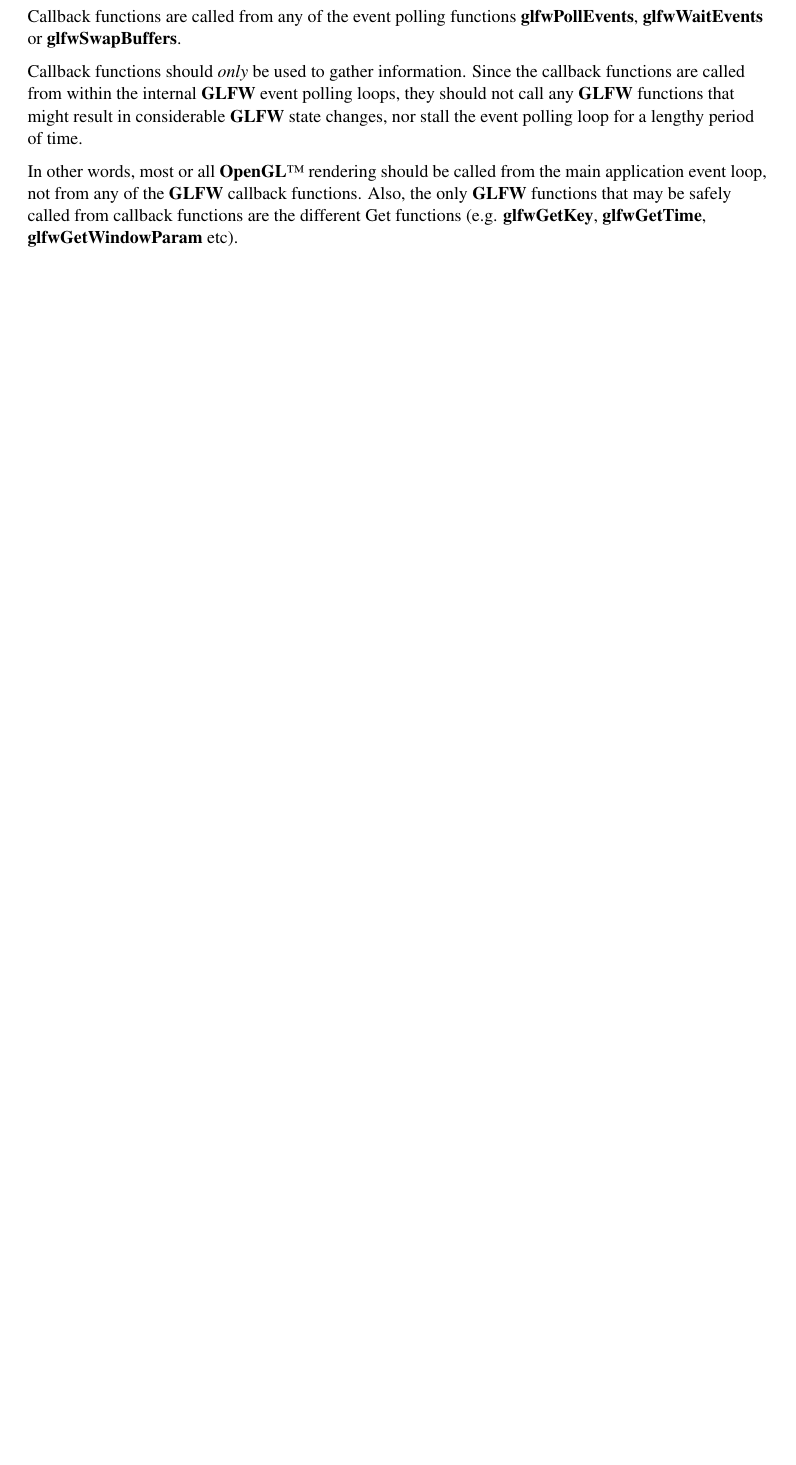
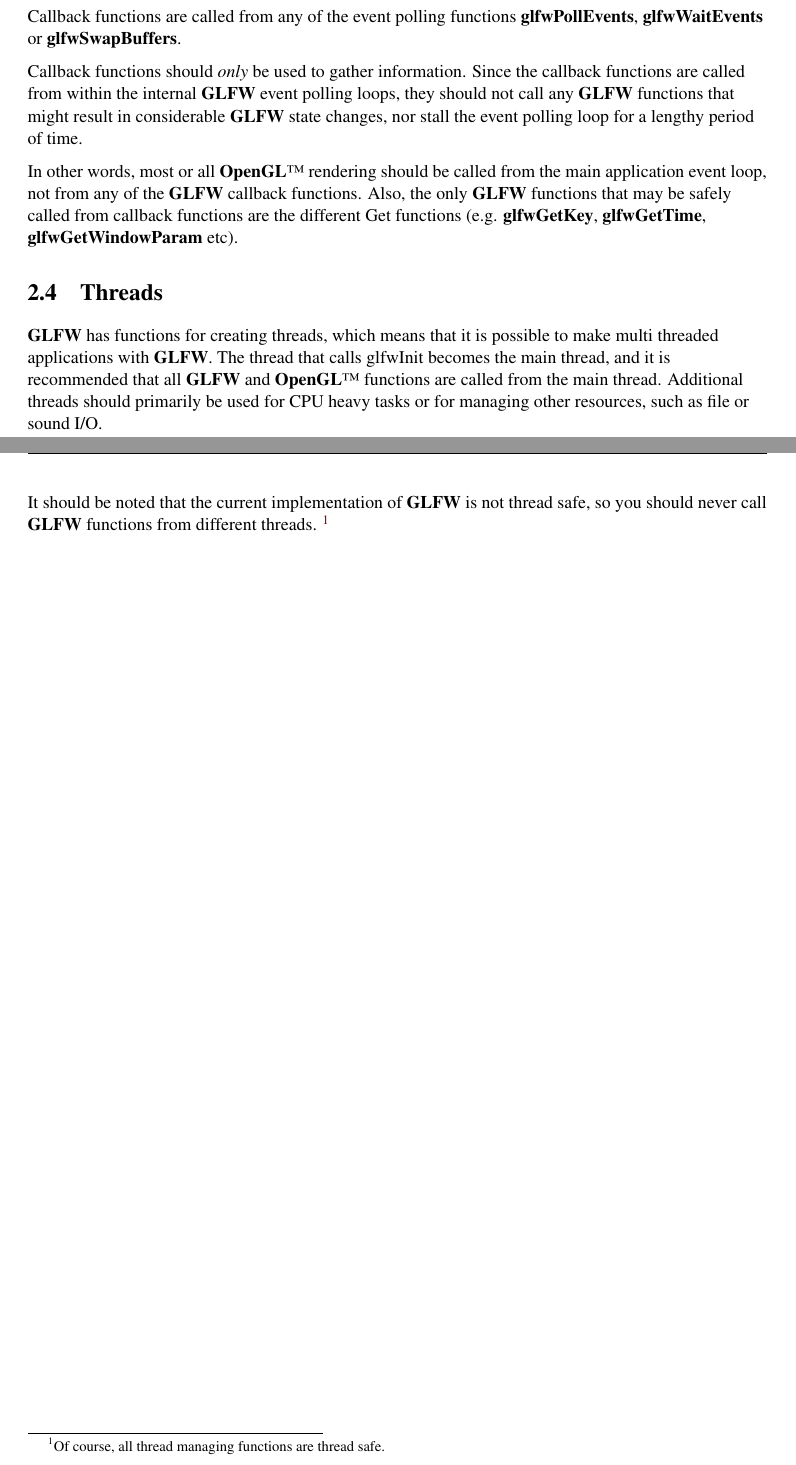
Before and after one commit to glfw/glfw-legacy, a LaTeX document (docs/glfwrm.tex): part of page 11 of 60 before the commit and two parts of pages 11 and 12 of 61 after it, the two joined at a grey line, cut so that both start at the same text, the shorter picture padded with empty space. Compiled offline with pdfLaTeX; the source files are stored in an older character set and shown here as Unicode.

Commit message:
Added a section about multi threading.

```diff
--- a/docs/glfwrm.tex
+++ b/docs/glfwrm.tex
@@ -222,6 +222,19 @@ callback functions are the different Get functions (e.g.
 \textbf{glfwGetKey}, \textbf{glfwGetTime}, \textbf{glfwGetWindowParam}
 etc).
 
+
+%-------------------------------------------------------------------------
+\section{Threads}
+\GLFW\ has functions for creating threads, which means that it is possible
+to make multi threaded applications with \GLFW . The thread that calls
+glfwInit becomes the main thread, and it is recommended that all
+\GLFW\ and \OpenGL\ functions are called from the main thread. Additional
+threads should primarily be used for CPU heavy tasks or for managing
+other resources, such as file or sound I/O.
+
+It should be noted that the current implementation of \GLFW\ is not thread
+safe, so you should never call \GLFW\ functions from different threads.
+\footnote{Of course, all thread managing functions are thread safe.}
 
 
 %-------------------------------------------------------------------------
```
Also changed, not shown: docs/glfwrm.tex (2 more changed lines).
